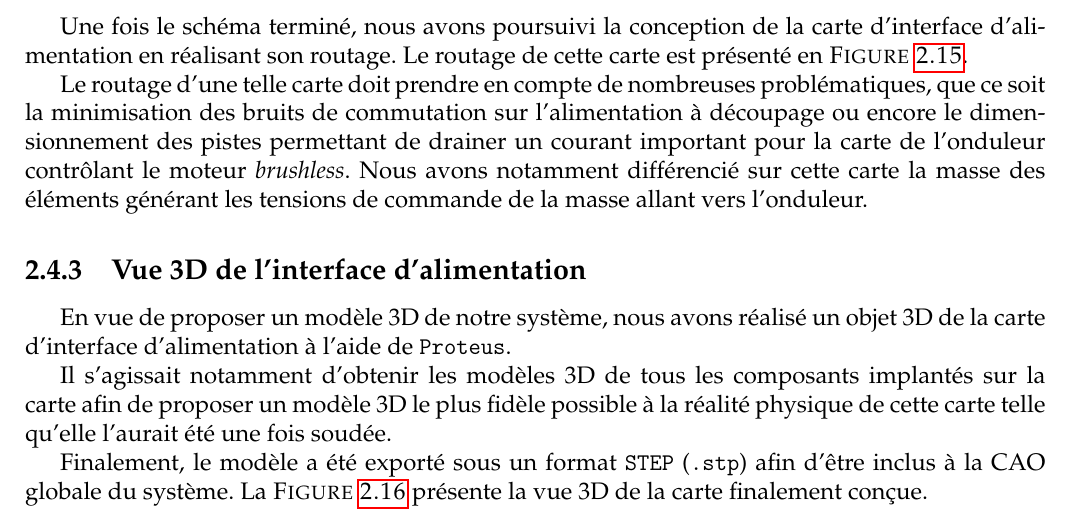
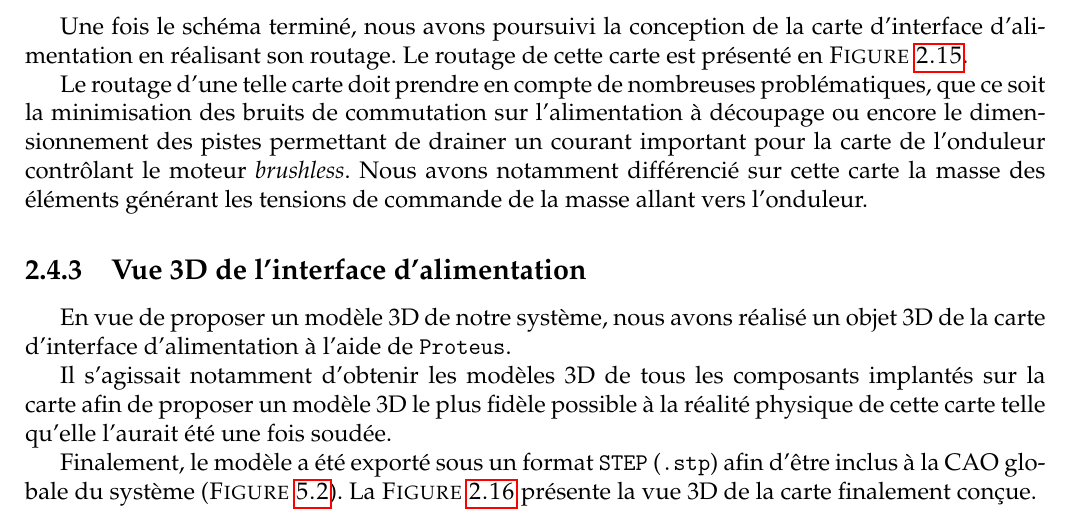
Before and after one commit to tristanplouz/ProjetGE2, a LaTeX book (Rapports/Etude/rapport.tex, which reads Rapports/Etude/alim.tex): part of page 19 of 54, cut so that both start at the same text. Compiled offline with pdfLaTeX.

Commit message:
restitution d'éléments

```diff
--- a/Rapports/Etude/alim.tex
+++ b/Rapports/Etude/alim.tex
@@ -971,7 +971,7 @@ table[x={time},y={I(I1)}]
 		telle qu'elle l'aurait été une fois soudée.
 
 		Finalement, le modèle a été exporté sous un format \texttt{STEP}
-		(\texttt{.stp}) afin d'être inclus à la CAO globale du système.
+		(\texttt{.stp}) afin d'être inclus à la CAO globale du système (\textsc{Figure \ref{vueInte}}).
 		La \textsc{Figure \ref{supply_gen_3dview}} présente la vue 3D
 		de la carte finalement conçue.
 
```
Also changed, not shown: Rapports/Etude/meca.tex (+2 -1 lines), 1 other file.
